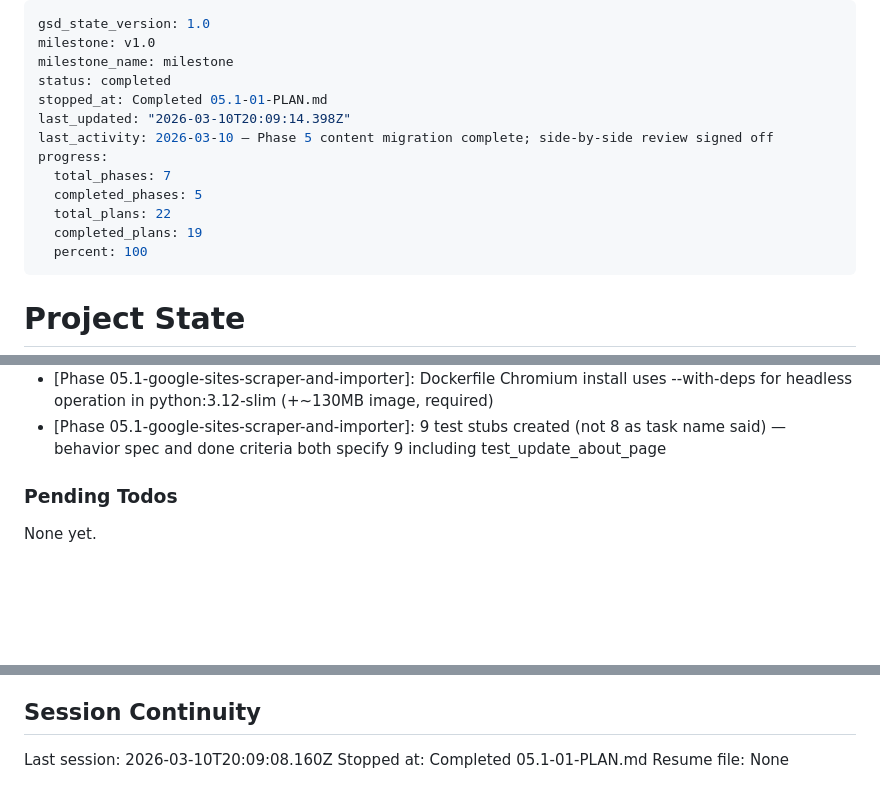
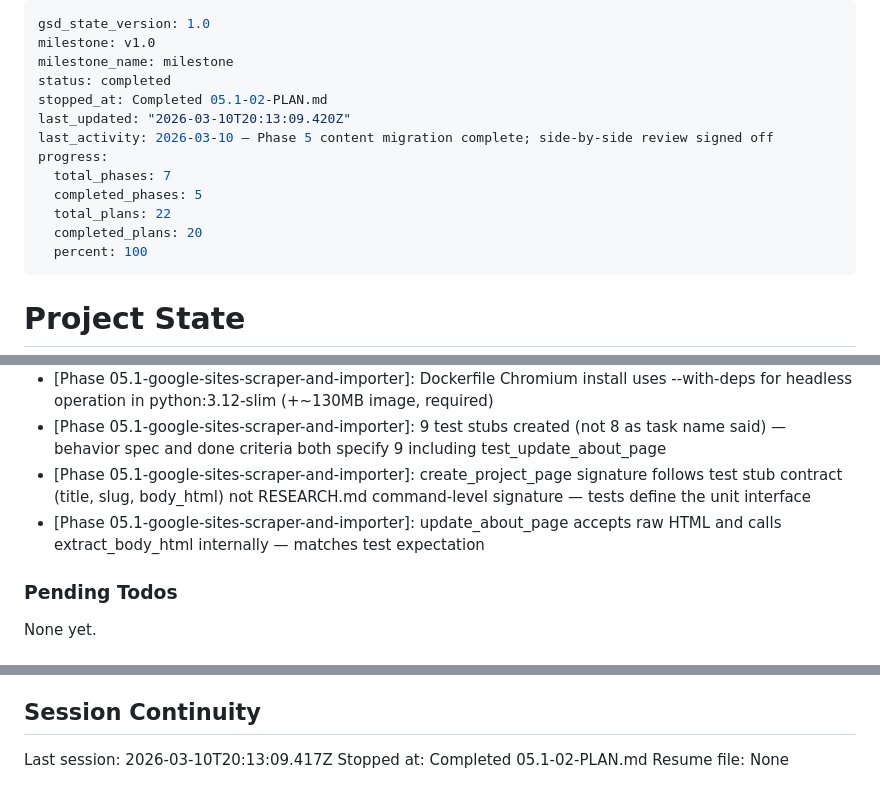
Before and after one commit to MFrancisca/a_forest_of_rabbits, a Markdown page: .planning/STATE.md, 3 parts joined by grey strips. Rendered like a GitHub page; blank space fills up the shorter version.

Commit message:
docs(05.1-02): complete scraper helper functions plan — 9 tests GREEN, full suite 58 passed
Co-Authored-By: Claude Sonnet 4.6 <noreply@anthropic.com>

```diff
--- a/.planning/STATE.md
+++ b/.planning/STATE.md
@@ -3,14 +3,14 @@ gsd_state_version: 1.0
 milestone: v1.0
 milestone_name: milestone
 status: completed
-stopped_at: Completed 05.1-01-PLAN.md
-last_updated: "2026-03-10T20:09:14.398Z"
+stopped_at: Completed 05.1-02-PLAN.md
+last_updated: "2026-03-10T20:13:09.420Z"
 last_activity: 2026-03-10 — Phase 5 content migration complete; side-by-side review signed off
 progress:
   total_phases: 7
   completed_phases: 5
   total_plans: 22
-  completed_plans: 19
+  completed_plans: 20
   percent: 100
 ---
 
@@ -119,6 +120,8 @@ Recent decisions affecting current work:
 - [Phase 05.1-google-sites-scraper-and-importer]: Do NOT add requests to requirements — Playwright handles fetching (CONTEXT.md approach overridden by research)
 - [Phase 05.1-google-sites-scraper-and-importer]: Dockerfile Chromium install uses --with-deps for headless operation in python:3.12-slim (+~130MB image, required)
 - [Phase 05.1-google-sites-scraper-and-importer]: 9 test stubs created (not 8 as task name said) — behavior spec and done criteria both specify 9 including test_update_about_page
+- [Phase 05.1-google-sites-scraper-and-importer]: create_project_page signature follows test stub contract (title, slug, body_html) not RESEARCH.md command-level signature — tests define the unit interface
+- [Phase 05.1-google-sites-scraper-and-importer]: update_about_page accepts raw HTML and calls extract_body_html internally — matches test expectation
 
 ### Pending Todos
 
@@ -133,6 +136,6 @@ None yet.
 
 ## Session Continuity
 
-Last session: 2026-03-10T20:09:08.160Z
-Stopped at: Completed 05.1-01-PLAN.md
+Last session: 2026-03-10T20:13:09.417Z
+Stopped at: Completed 05.1-02-PLAN.md
 Resume file: None
```
Also changed, not shown: other parts of .planning/STATE.md (+1 -0 lines), .planning/ROADMAP.md (+1 -1 lines), 1 other file.
